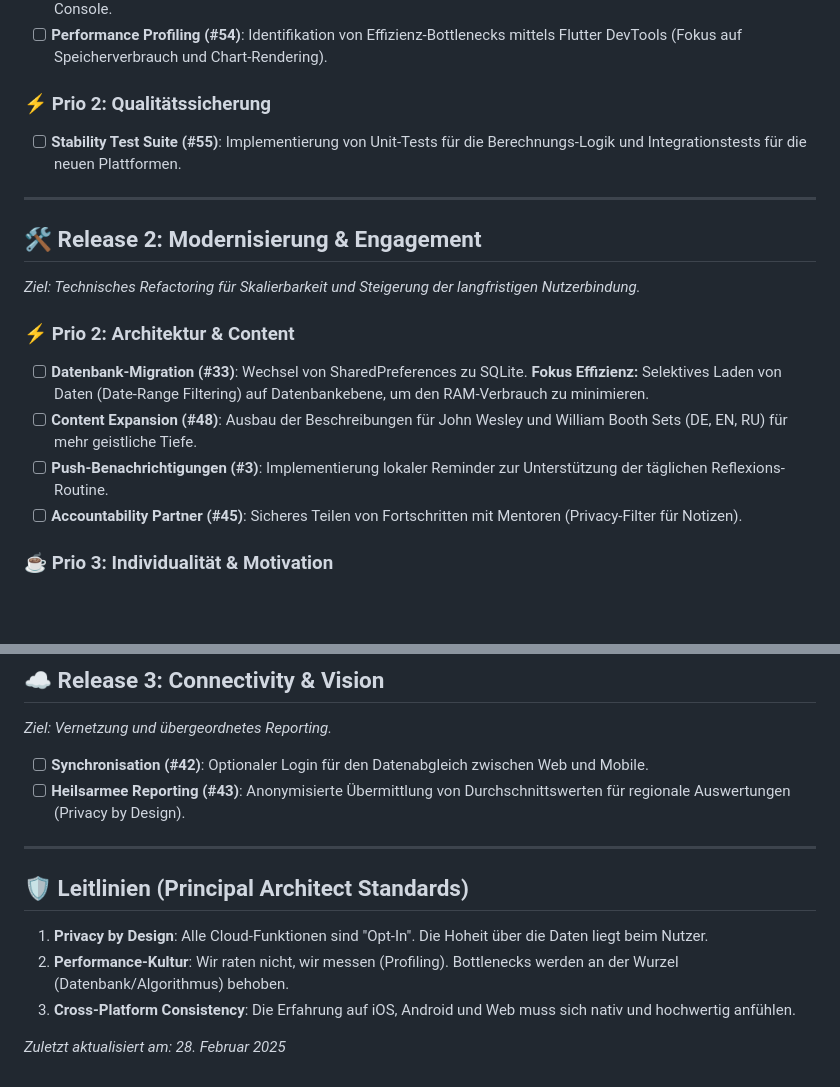
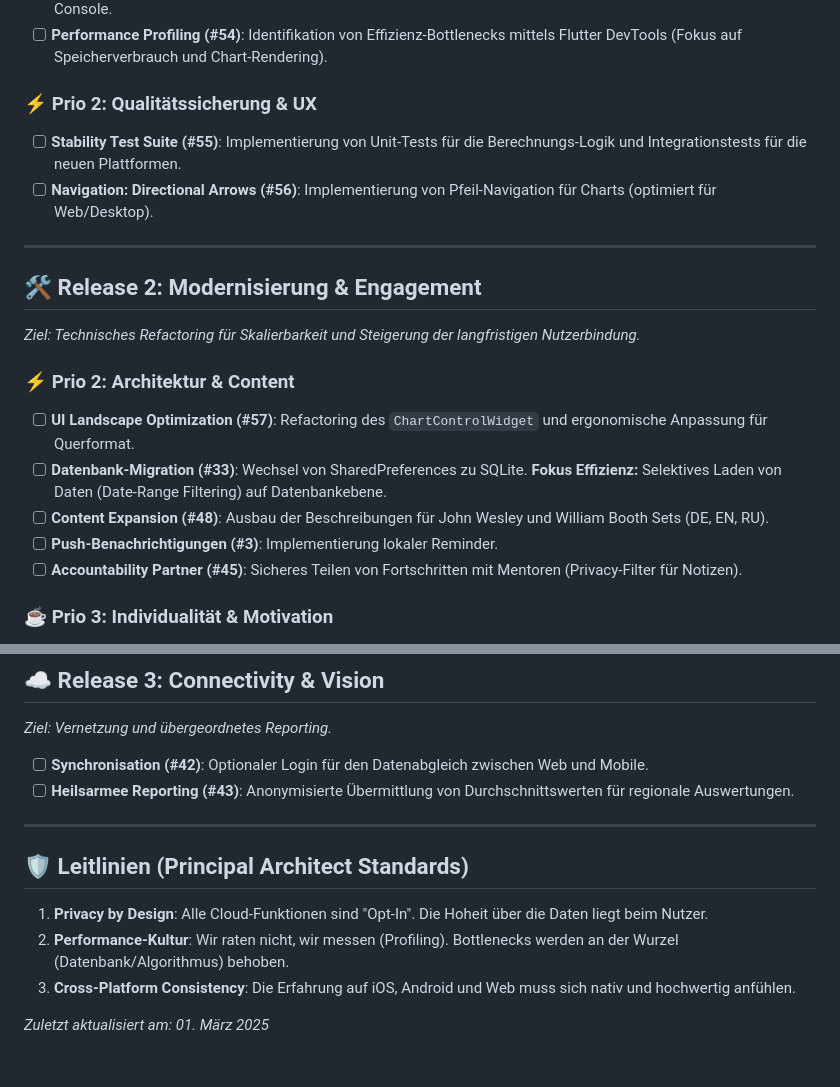
Before and after one commit to Paradoxianer/self_examintion, a Markdown page: ROADMAP.md, 2 parts joined by grey strips. GitHub-like rendering; blank space fills up the shorter version.

Commit message:
docs: updated ROADMAP.md

```diff
--- a/ROADMAP.md
+++ b/ROADMAP.md
@@ -21,8 +21,9 @@ Diese Roadmap definiert den Weg von der Beta zur professionellen Multi-Plattform
 - [ ] **Google Play Release (#51)**: Finalisierung des Store-Listings und Management des Produktions-Tracks in der Play Console.
 - [ ] **Performance Profiling (#54)**: Identifikation von Effizienz-Bottlenecks mittels Flutter DevTools (Fokus auf Speicherverbrauch und Chart-Rendering).
 
-### ⚡ Prio 2: Qualitätssicherung
+### ⚡ Prio 2: Qualitätssicherung & UX
 - [ ] **Stability Test Suite (#55)**: Implementierung von Unit-Tests für die Berechnungs-Logik und Integrationstests für die neuen Plattformen.
+- [ ] **Navigation: Directional Arrows (#56)**: Implementierung von Pfeil-Navigation für Charts (optimiert für Web/Desktop).
 
 ---
 
@@ -30,9 +31,10 @@ Diese Roadmap definiert den Weg von der Beta zur professionellen Multi-Plattform
 *Ziel: Technisches Refactoring für Skalierbarkeit und Steigerung der langfristigen Nutzerbindung.*
 
 ### ⚡ Prio 2: Architektur & Content
-- [ ] **Datenbank-Migration (#33)**: Wechsel von SharedPreferences zu SQLite. **Fokus Effizienz:** Selektives Laden von Daten (Date-Range Filtering) auf Datenbankebene, um den RAM-Verbrauch zu minimieren.
-- [ ] **Content Expansion (#48)**: Ausbau der Beschreibungen für John Wesley und William Booth Sets (DE, EN, RU) für mehr geistliche Tiefe.
-- [ ] **Push-Benachrichtigungen (#3)**: Implementierung lokaler Reminder zur Unterstützung der täglichen Reflexions-Routine.
+- [ ] **UI Landscape Optimization (#57)**: Refactoring des `ChartControlWidget` und ergonomische Anpassung für Querformat.
+- [ ] **Datenbank-Migration (#33)**: Wechsel von SharedPreferences zu SQLite. **Fokus Effizienz:** Selektives Laden von Daten (Date-Range Filtering) auf Datenbankebene.
+- [ ] **Content Expansion (#48)**: Ausbau der Beschreibungen für John Wesley und William Booth Sets (DE, EN, RU).
+- [ ] **Push-Benachrichtigungen (#3)**: Implementierung lokaler Reminder.
 - [ ] **Accountability Partner (#45)**: Sicheres Teilen von Fortschritten mit Mentoren (Privacy-Filter für Notizen).
 
 ### ☕ Prio 3: Individualität & Motivation
@@ -46,7 +48,7 @@ Diese Roadmap definiert den Weg von der Beta zur professionellen Multi-Plattform
 *Ziel: Vernetzung und übergeordnetes Reporting.*
 
 - [ ] **Synchronisation (#42)**: Optionaler Login für den Datenabgleich zwischen Web und Mobile.
-- [ ] **Heilsarmee Reporting (#43)**: Anonymisierte Übermittlung von Durchschnittswerten für regionale Auswertungen (Privacy by Design).
+- [ ] **Heilsarmee Reporting (#43)**: Anonymisierte Übermittlung von Durchschnittswerten für regionale Auswertungen.
 
 ---
 
@@ -55,4 +57,4 @@ Diese Roadmap definiert den Weg von der Beta zur professionellen Multi-Plattform
 2.  **Performance-Kultur**: Wir raten nicht, wir messen (Profiling). Bottlenecks werden an der Wurzel (Datenbank/Algorithmus) behoben.
 3.  **Cross-Platform Consistency**: Die Erfahrung auf iOS, Android und Web muss sich nativ und hochwertig anfühlen.
 
-_Zuletzt aktualisiert am: 28. Februar 2025_
+_Zuletzt aktualisiert am: 01. März 2025_
```
